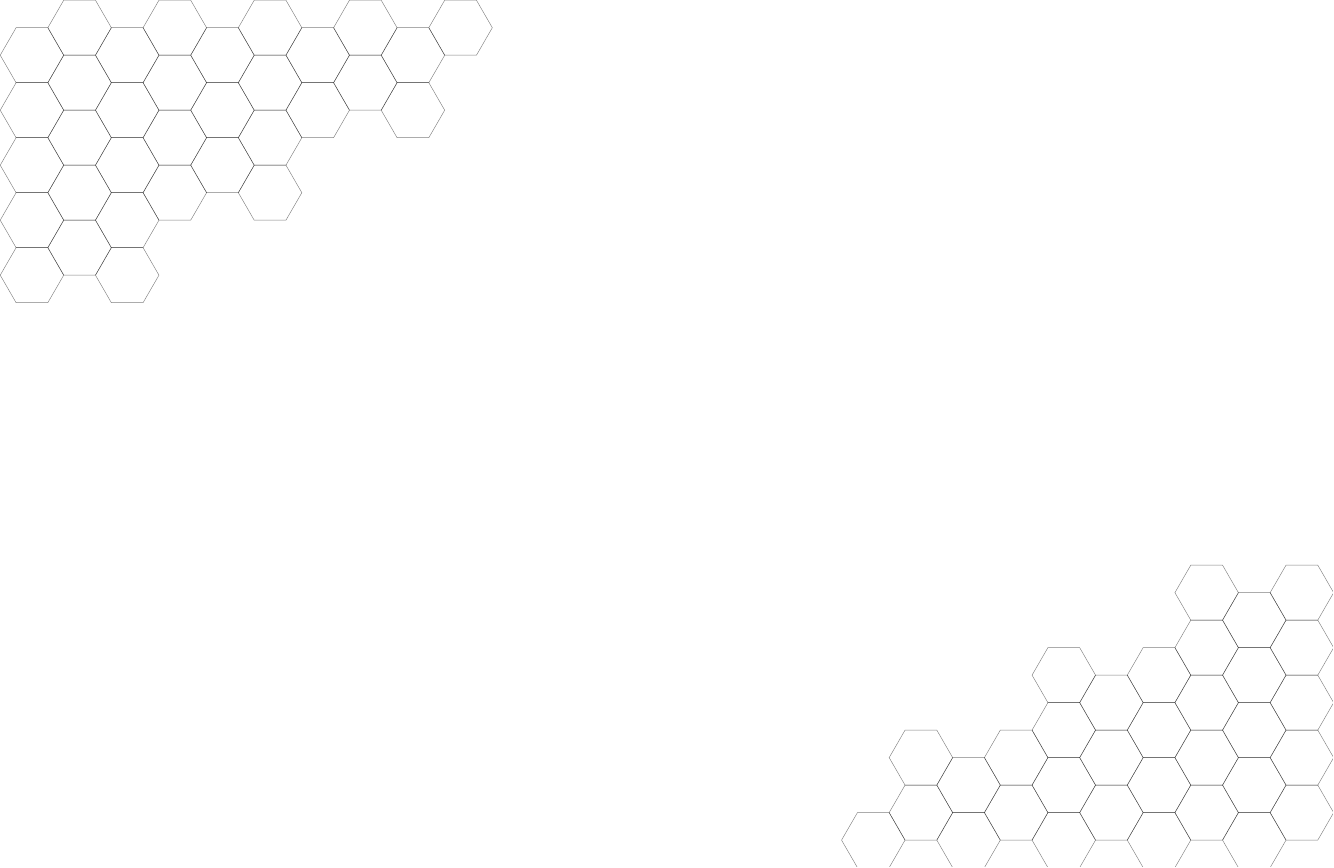
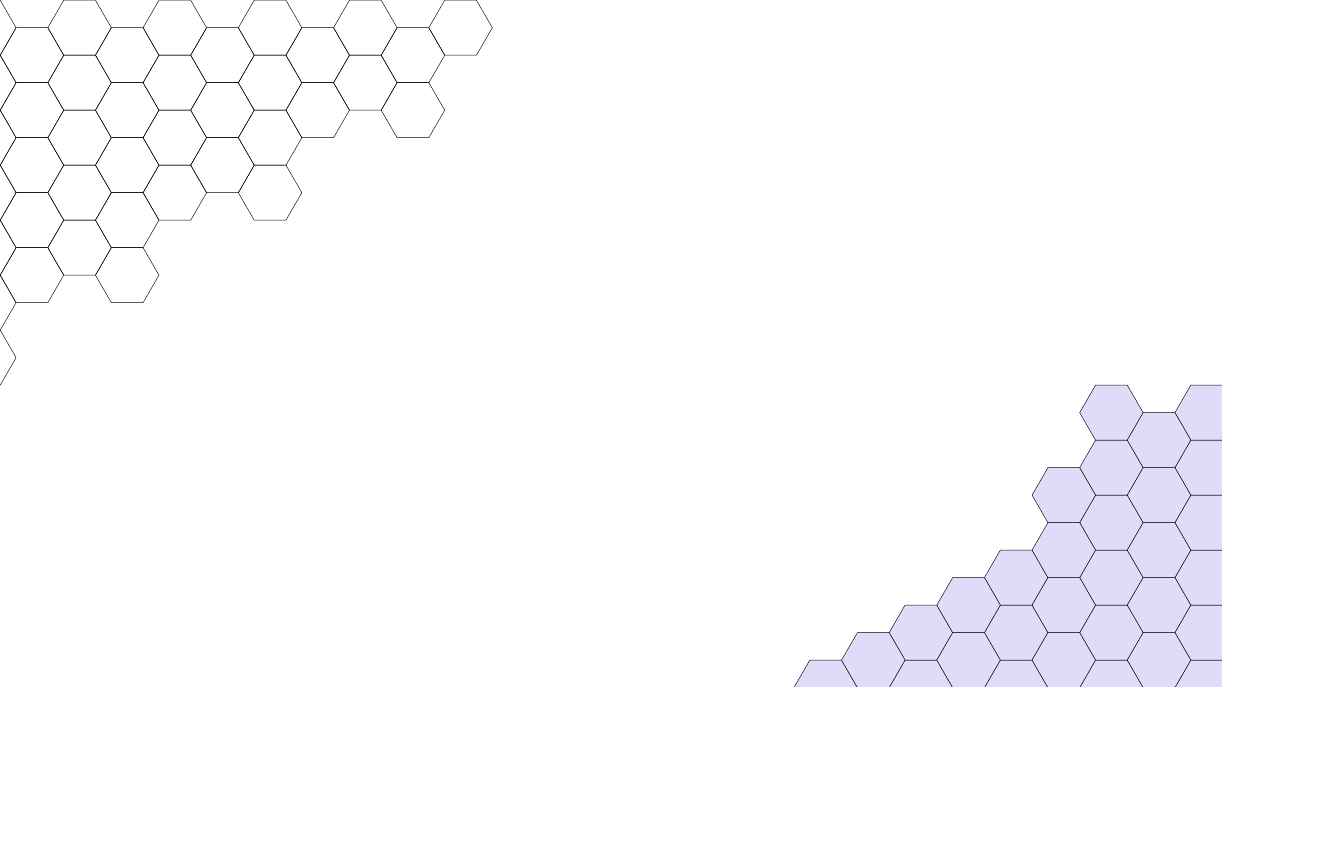
Before and after one commit to shpnft/ufam_geometria, a LaTeX figure (annotations/background.tex): the whole page, the shorter picture padded with empty space. Compiled offline with pdfLaTeX.

Commit message:
background hobby

```diff
--- a/annotations/background.tex
+++ b/annotations/background.tex
@@ -8,49 +8,59 @@
 \usepackage{tikz}
 \usetikzlibrary{calc}
 
-\tikzset{pics/.cd,
-hexa/.style={code={\draw[opacity=0.5] (0,0) -- ++(60:1) -- ++(0:1) -- ++(-60:1) -- ++(240:1) -- ++(180:1) -- ++(120:1);}}}
+\definecolor{colorbg}{HTML}{DEDCF8}
+
+\tikzset{down hexa chain/.pic={
+        \foreach \i in {1,...,#1} {
+            \path [draw, pic actions] (0, -{2*(\i-1)*sin(60)}) --
+            ++(60:1) --
+            ++(0:1) --
+            ++(-60:1) --
+            ++(240:1) --
+            ++(180:1) --
+            ++(120:1);
+        }
+    }
+}
+\tikzset{up hexa chain/.pic={
+        \foreach \i in {1,...,#1} {
+            \path [draw, pic actions] (0, {2*(\i-1)*sin(60)}) --
+            ++(60:1) --
+            ++(0:1) --
+            ++(-60:1) --
+            ++(240:1) --
+            ++(180:1) --
+            ++(120:1);
+        }
+    }
+}
 
 \begin{document}
-\begin{tikzpicture}
-    \foreach \i in {0,2,4,6,8} {
-        \draw (0,{\i*sin(60)}) pic{hexa};
-        \draw (1.5,{(\i+1)*sin(60)}) pic{hexa};
-        \draw (3.0,{\i*sin(60)}) pic{hexa};
-    }
-    \foreach \i in {3,5,7,9} {
-        \draw (4.5,{\i*sin(60)}) pic{hexa};
-        \draw (7.5,{\i*sin(60)}) pic{hexa};
-    }
-    \foreach \i in {4,6,8} {
-        \draw (6.0,{\i*sin(60)}) pic{hexa};
-    }
-    \foreach \i in {6,8} {
-        \draw (9.0,{\i*sin(60)}) pic{hexa};
-        \draw (10.5,{(\i+1)*sin(60)}) pic{hexa};
-        \draw (12.0,{\i*sin(60)}) pic{hexa};
-    }
-    \draw (13.5,{9*sin(60)}) pic{hexa};
+    \begin{tikzpicture}
+        \foreach \i/\j in {1/5,2/5,3/3,4/2,5/2} {
+            \draw ({3*(\i-1)},0) pic {down hexa chain=\j};
+        }
 
-    \begin{scope}[shift={(40,-10)}, rotate=180]
-        \foreach \i in {0,2,4,6,8} {
-            \draw (0,{\i*sin(60)}) pic{hexa};
-            \draw (1.5,{(\i+1)*sin(60)}) pic{hexa};
-            \draw (3.0,{\i*sin(60)}) pic{hexa};
+        \foreach \i/\j in {1/5,2/4,3/4,4/2,5/1} {
+            \draw ({1.5+3*(\i-1)},{sin(60)}) pic{down hexa chain=\j};
         }
-        \foreach \i in {3,5,7,9} {
-            \draw (4.5,{\i*sin(60)}) pic{hexa};
-            \draw (7.5,{\i*sin(60)}) pic{hexa};
-        }
-        \foreach \i in {4,6,8} {
-            \draw (6.0,{\i*sin(60)}) pic{hexa};
-        }
-        \foreach \i in {6,8} {
-            \draw (9.0,{\i*sin(60)}) pic{hexa};
-            \draw (10.5,{(\i+1)*sin(60)}) pic{hexa};
-            \draw (12.0,{\i*sin(60)}) pic{hexa};
-        }
-        \draw (13.5,{9*sin(60)}) pic{hexa};
-    \end{scope}
-\end{tikzpicture}
+
+        \begin{scope}
+            \clip (0,{2*sin(60)}) rectangle (0.5,{-12*sin(60)});
+
+            \draw (-1.5,{sin(60)}) pic{down hexa chain=7};
+        \end{scope}
+
+        \begin{scope}[shift={(37,{-23*sin(60)})}, rotate=180]
+            \clip (-1.5,0) rectangle ++(13.5,{-11*sin(60)-1});
+
+            \foreach \i/\j in {1/6,2/6,3/3,4/2,5/1} {
+                \draw ({3*(\i-1)},0) pic [fill=colorbg] {up hexa chain=\j};
+            }
+
+            \foreach \i/\j in {1/6,2/5,3/3,4/2} {
+                \draw ({1.5+3*(\i-1)},{sin(60)}) pic [fill=colorbg] {up hexa chain=\j};
+            }
+        \end{scope}
+    \end{tikzpicture}
 \end{document}
```
Also changed, not shown: annotations/background_beamer.tex (added, +136 -0 lines), annotations/background.tex (2 more changed lines).
